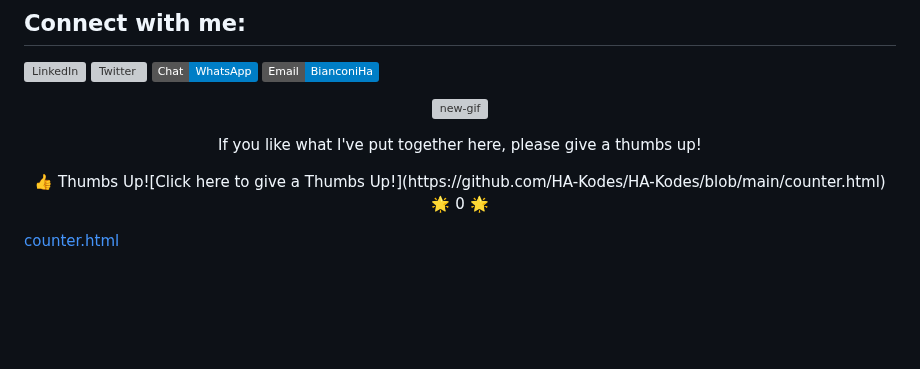
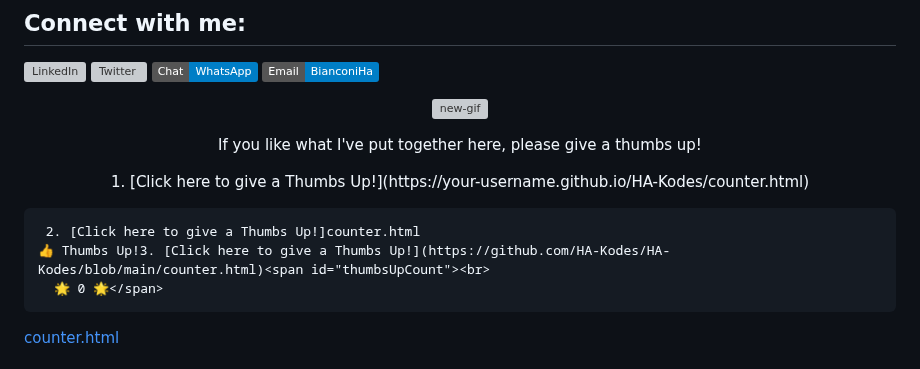
Before and after one commit to HA-Kodes/HA-Kodes, a Markdown page: README.md, the part around the change. GitHub-like rendering; badges without logos; blank space fills up the shorter version; grey boxes are pictures that could not be loaded.

Commit message:
Update README.md
testing

```diff
--- a/README.md
+++ b/README.md
@@ -62,7 +62,10 @@
 <p align="center">If you like what I've put together here, please give a thumbs up!
 <p align="center">
   <button id="thumbsUpButton" style="background-color: #f1c40f; border: none; border-radius: 5px; padding: 10px 20px; cursor: pointer; font-size: 16px; color: #fff;">
-    👍 Thumbs Up![Click here to give a Thumbs Up!](https://github.com/HA-Kodes/HA-Kodes/blob/main/counter.html)<span id="thumbsUpCount"><br>
+     1. [Click here to give a Thumbs Up!](https://your-username.github.io/HA-Kodes/counter.html)
+
+     2. [Click here to give a Thumbs Up!]counter.html
+    👍 Thumbs Up!3. [Click here to give a Thumbs Up!](https://github.com/HA-Kodes/HA-Kodes/blob/main/counter.html)<span id="thumbsUpCount"><br>
       🌟 0 🌟</span>
   </button>
 
```
